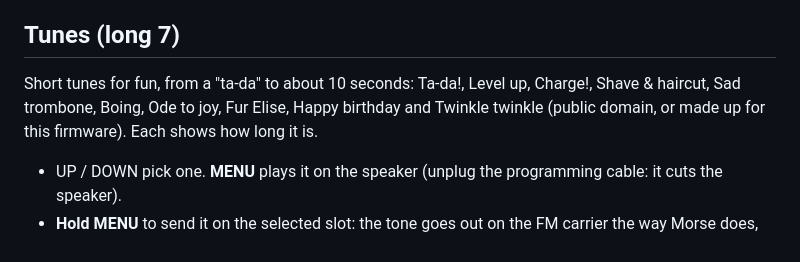
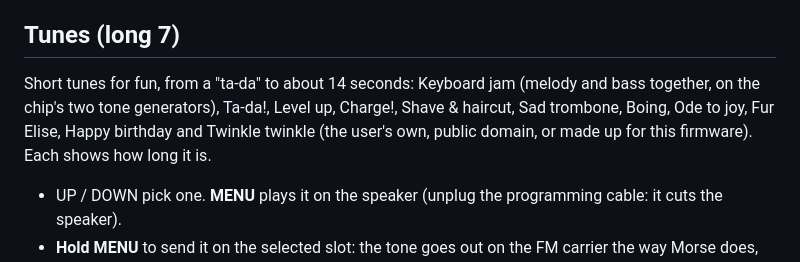
Before and after one commit to ssjrocks/talkpod-super-firmware, a Markdown page: docs/user-guide.md, the part around the change. GitHub-like rendering.

```diff
--- a/docs/user-guide.md
+++ b/docs/user-guide.md
@@ -302,9 +302,10 @@ goes with it, so repeaters let it through.
 
 ## Tunes (long 7)
 
-Short tunes for fun, from a "ta-da" to about 10 seconds: Ta-da!, Level up, Charge!, Shave & haircut, Sad
-trombone, Boing, Ode to joy, Fur Elise, Happy birthday and Twinkle twinkle (public domain, or made up for
-this firmware). Each shows how long it is.
+Short tunes for fun, from a "ta-da" to about 14 seconds: Keyboard jam (melody and bass together, on the
+chip's two tone generators), Ta-da!, Level up, Charge!, Shave & haircut, Sad trombone, Boing, Ode to joy,
+Fur Elise, Happy birthday and Twinkle twinkle (the user's own, public domain, or made up for this
+firmware). Each shows how long it is.
 
 - UP / DOWN pick one. **MENU** plays it on the speaker (unplug the programming cable: it cuts the speaker).
 - **Hold MENU** to send it on the selected slot: the tone goes out on the FM carrier the way Morse does,
```
Also changed, not shown: README.md (+3 -3 lines), docs/development.md (+2 -0 lines), docs/ui/screens.png, 5 other files.
